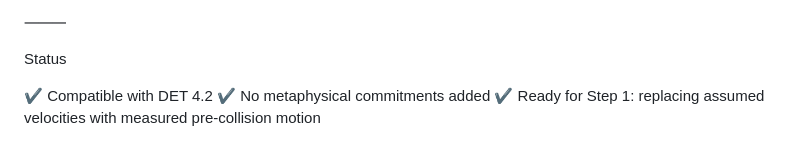
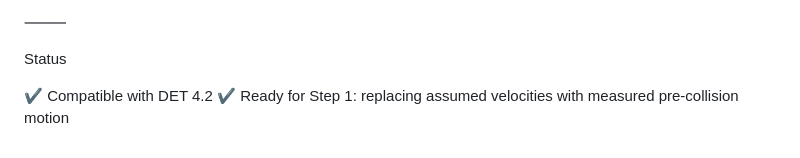
Before and after one commit to omekagardens/det, a Markdown page: README.md, the part around the change. Rendered like a GitHub page.

```diff
--- a/README.md
+++ b/README.md
@@ -1500,5 +1500,4 @@ This appendix:
 Status
 
 ✔ Compatible with DET 4.2
-✔ No metaphysical commitments added
 ✔ Ready for Step 1: replacing assumed velocities with measured pre-collision motion
```
